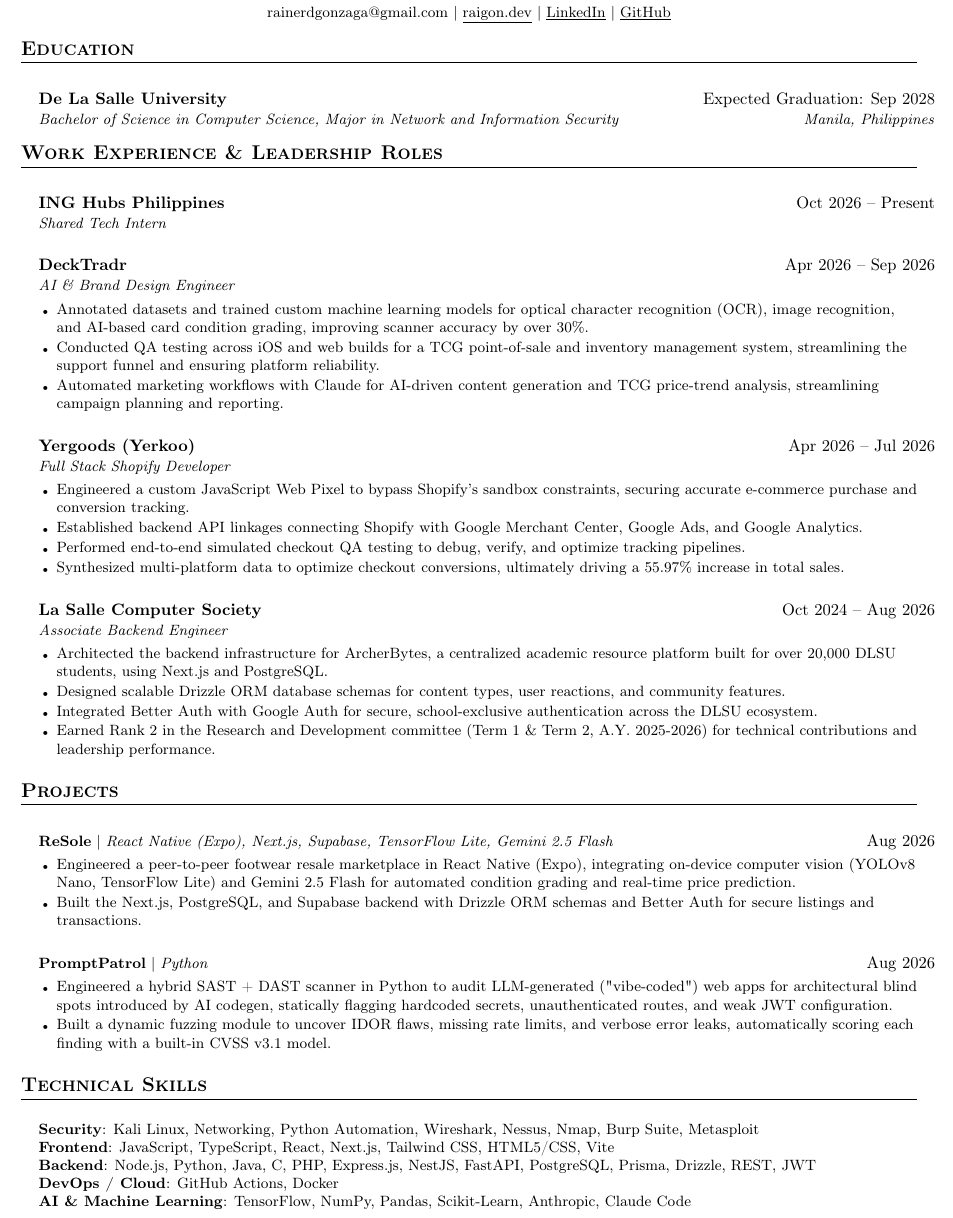
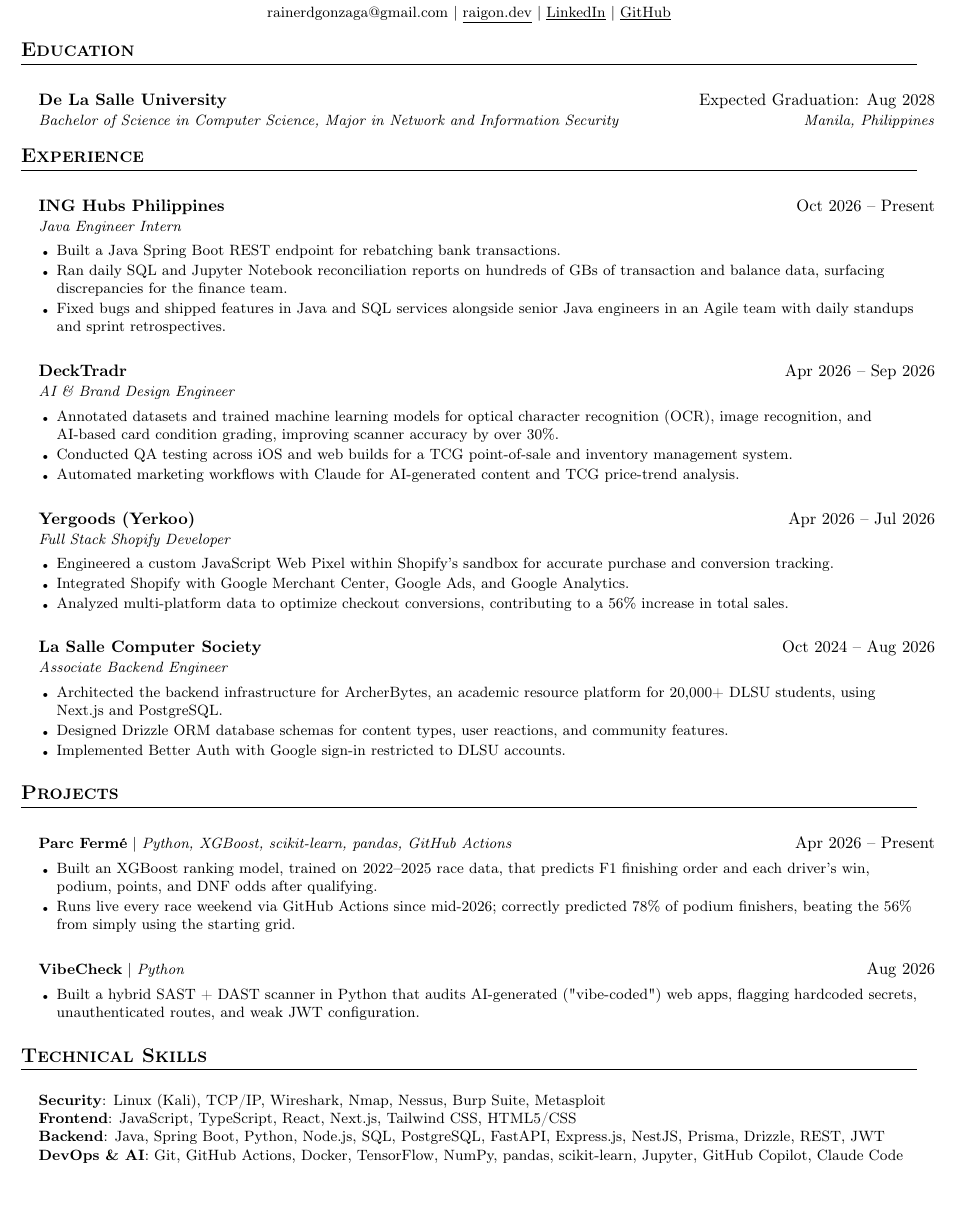
Before and after one commit to rdgonzaga/cv, a LaTeX document (main.tex): part of the page, cut so that both start at the same text, the shorter picture padded with empty space. Compiled offline with pdfLaTeX.

Commit message:
content: add ING bullets, swap ReSole for Parc Fermé, tighten wording
Java Engineer Intern title, Aug 2028 graduation, VibeCheck rename,
skills tuned for Citi (Spring Boot, SQL, Copilot).

```diff
--- a/main.tex
+++ b/main.tex
@@ -104,46 +104,49 @@
 \section{Education}
   \ListStartMain
     \HeadingMain
-      {De La Salle University}{Expected Graduation: Sep 2028}
+      {De La Salle University}{Expected Graduation: Aug 2028}
       {Bachelor of Science in Computer Science, Major in Network and Information Security}{Manila, Philippines}
   \ListEndMain
 
 
 %-----------WORK EXPERIENCE AND LEADERSHIP ROLES -----------
-\section{Work Experience \& Leadership Roles}
+\section{Experience}
   \ListStartMain
 
     \HeadingMain
       {ING Hubs Philippines}{Oct 2026 -- Present}
-      {Shared Tech Intern}{}
+      {Java Engineer Intern}{}
+      \ListStartBullets
+        \ResumeBullet{Built a Java Spring Boot REST endpoint for rebatching bank transactions.}
+        \ResumeBullet{Ran daily SQL and Jupyter Notebook reconciliation reports on hundreds of GBs of transaction and balance data, surfacing discrepancies for the finance team.}
+        \ResumeBullet{Fixed bugs and shipped features in Java and SQL services alongside senior Java engineers in an Agile team with daily standups and sprint retrospectives.}
+      \ListEndBullets
 
     \HeadingMain
       {DeckTradr}{Apr 2026 -- Sep 2026}
       {AI \& Brand Design Engineer}{}
       \ListStartBullets
-        \ResumeBullet{Annotated datasets and trained custom machine learning models for optical character recognition (OCR), image recognition, and AI-based card condition grading, improving scanner accuracy by over 30\%.}
-        \ResumeBullet{Conducted QA testing across iOS and web builds for a TCG point-of-sale and inventory management system, streamlining the support funnel and ensuring platform reliability.}
-        \ResumeBullet{Automated marketing workflows with Claude for AI-driven content generation and TCG price-trend analysis, streamlining campaign planning and reporting.}
+        \ResumeBullet{Annotated datasets and trained machine learning models for optical character recognition (OCR), image recognition, and AI-based card condition grading, improving scanner accuracy by over 30\%.}
+        \ResumeBullet{Conducted QA testing across iOS and web builds for a TCG point-of-sale and inventory management system.}
+        \ResumeBullet{Automated marketing workflows with Claude for AI-generated content and TCG price-trend analysis.}
       \ListEndBullets
 
     \HeadingMain
       {Yergoods (Yerkoo)}{Apr 2026 -- Jul 2026}
       {Full Stack Shopify Developer}{}
       \ListStartBullets
-        \ResumeBullet{Engineered a custom JavaScript Web Pixel to bypass Shopify's sandbox constraints, securing accurate e-commerce purchase and conversion tracking.}
-        \ResumeBullet{Established backend API linkages connecting Shopify with Google Merchant Center, Google Ads, and Google Analytics.}
-        \ResumeBullet{Performed end-to-end simulated checkout QA testing to debug, verify, and optimize tracking pipelines.}
-        \ResumeBullet{Synthesized multi-platform data to optimize checkout conversions, ultimately driving a 55.97\% increase in total sales.}
+        \ResumeBullet{Engineered a custom JavaScript Web Pixel within Shopify's sandbox for accurate purchase and conversion tracking.}
+        \ResumeBullet{Integrated Shopify with Google Merchant Center, Google Ads, and Google Analytics.}
+        \ResumeBullet{Analyzed multi-platform data to optimize checkout conversions, contributing to a 56\% increase in total sales.}
       \ListEndBullets
 
     \HeadingMain
       {La Salle Computer Society}{Oct 2024 -- Aug 2026}
       {Associate Backend Engineer}{}
       \ListStartBullets
-        \ResumeBullet{Architected the backend infrastructure for ArcherBytes, a centralized academic resource platform built for over 20,000 DLSU students, using Next.js and PostgreSQL.}
-        \ResumeBullet{Designed scalable Drizzle ORM database schemas for content types, user reactions, and community features.}
-        \ResumeBullet{Integrated Better Auth with Google Auth for secure, school-exclusive authentication across the DLSU ecosystem.}
-        \ResumeBullet{Earned Rank 2 in the Research and Development committee (Term 1 \& Term 2, A.Y. 2025-2026) for technical contributions and leadership performance.}
+        \ResumeBullet{Architected the backend infrastructure for ArcherBytes, an academic resource platform for 20,000+ DLSU students, using Next.js and PostgreSQL.}
+        \ResumeBullet{Designed Drizzle ORM database schemas for content types, user reactions, and community features.}
+        \ResumeBullet{Implemented Better Auth with Google sign-in restricted to DLSU accounts.}
       \ListEndBullets
 
   \ListEndMain
@@ -153,17 +156,16 @@
 \section{Projects}
   \ListStartMain
     \HeadingProject
-        {\textbf{ReSole} $|$ \emph{React Native (Expo), Next.js, Supabase, TensorFlow Lite, Gemini 2.5 Flash}}{Aug 2026}
+        {\textbf{\href{https://rdgonzaga.github.io/f1-prediction/}{Parc Fermé}} $|$ \emph{Python, XGBoost, scikit-learn, pandas, GitHub Actions}}{Apr 2026 -- Present}
         \ListStartBullets
-          \ResumeBullet{Engineered a peer-to-peer footwear resale marketplace in React Native (Expo), integrating on-device computer vision (YOLOv8 Nano, TensorFlow Lite) and Gemini 2.5 Flash for automated condition grading and real-time price prediction.}
-          \ResumeBullet{Built the Next.js, PostgreSQL, and Supabase backend with Drizzle ORM schemas and Better Auth for secure listings and transactions.}
+          \ResumeBullet{Built an XGBoost ranking model, trained on 2022--2025 race data, that predicts F1 finishing order and each driver's win, podium, points, and DNF odds after qualifying.}
+          \ResumeBullet{Runs live every race weekend via GitHub Actions since mid-2026; correctly predicted 78\% of podium finishers, beating the 56\% from simply using the starting grid.}
         \ListEndBullets
 
     \HeadingProject
-        {\textbf{PromptPatrol} $|$ \emph{Python}}{Aug 2026}
+        {\textbf{VibeCheck} $|$ \emph{Python}}{Aug 2026}
         \ListStartBullets
-          \ResumeBullet{Engineered a hybrid SAST + DAST scanner in Python to audit LLM-generated ("vibe-coded") web apps for architectural blind spots introduced by AI codegen, statically flagging hardcoded secrets, unauthenticated routes, and weak JWT configuration.}
-          \ResumeBullet{Built a dynamic fuzzing module to uncover IDOR flaws, missing rate limits, and verbose error leaks, automatically scoring each finding with a built-in CVSS v3.1 model.}
+          \ResumeBullet{Built a hybrid SAST + DAST scanner in Python that audits AI-generated ("vibe-coded") web apps, flagging hardcoded secrets, unauthenticated routes, and weak JWT configuration.}
         \ListEndBullets
 
 
@@ -173,11 +175,10 @@
 \section{Technical Skills}
  \begin{itemize}[leftmargin=0.15in, label={}, topsep=2pt]
     \small{\item{
-     \textbf{Security}{: Kali Linux, Networking, Python Automation, Wireshark, Nessus, Nmap, Burp Suite, Metasploit} \\
-     \textbf{Frontend}{: JavaScript, TypeScript, React, Next.js, Tailwind CSS, HTML5/CSS, Vite} \\
-     \textbf{Backend}{: Node.js, Python, Java, C, PHP, Express.js, NestJS, FastAPI, PostgreSQL, Prisma, Drizzle, REST, JWT} \\
-     \textbf{DevOps / Cloud}{: GitHub Actions, Docker} \\
-     \textbf{AI \& Machine Learning}{: TensorFlow, NumPy, Pandas, Scikit-Learn, Anthropic, Claude Code}
+     \textbf{Security}{: Linux (Kali), TCP/IP, Wireshark, Nmap, Nessus, Burp Suite, Metasploit} \\
+     \textbf{Frontend}{: JavaScript, TypeScript, React, Next.js, Tailwind CSS, HTML5/CSS} \\
+     \textbf{Backend}{: Java, Spring Boot, Python, Node.js, SQL, PostgreSQL, FastAPI, Express.js, NestJS, Prisma, Drizzle, REST, JWT} \\
+     \textbf{DevOps \& AI}{: Git, GitHub Actions, Docker, TensorFlow, NumPy, pandas, scikit-learn, Jupyter, GitHub Copilot, Claude Code}
     }}
  \end{itemize}
 %-------------------------------------------
```
Also changed, not shown: main.md (+24 -25 lines).
